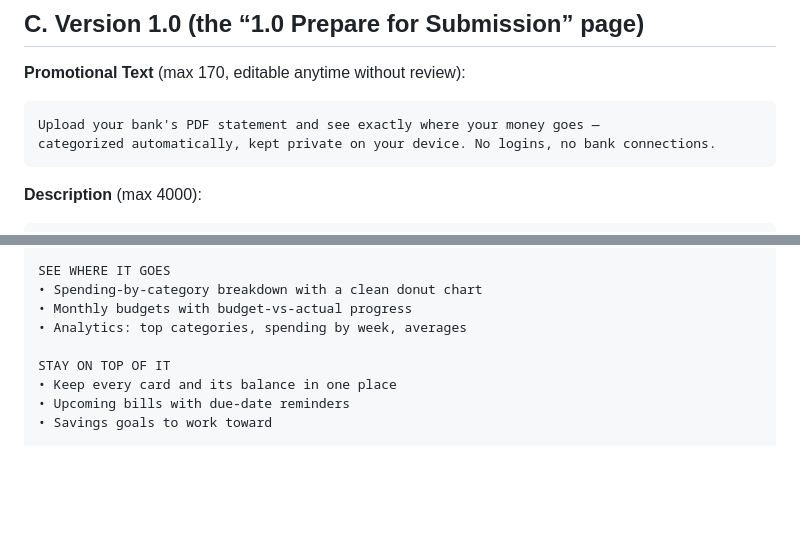
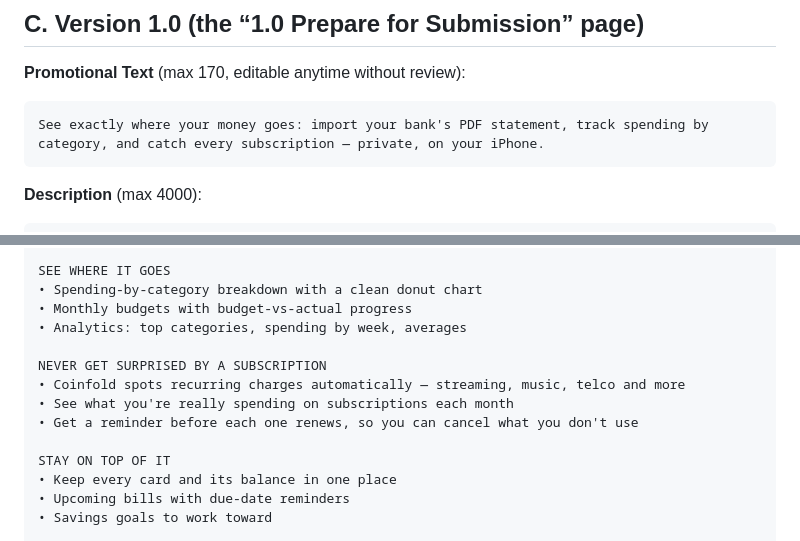
Before and after one commit to Jaramah/-budgetracker, a Markdown page: AppStore/SUBMISSION.md, 2 parts joined by grey strips. GitHub-like rendering; blank space fills up the shorter version.

Commit message:
Update App Store promotional text + description (adds subscription tracker)
Co-Authored-By: Claude Opus 4.8 <noreply@anthropic.com>

````diff
--- a/AppStore/SUBMISSION.md
+++ b/AppStore/SUBMISSION.md
@@ -62,8 +62,7 @@ App Store Connect ▸ your app ▸ **In-App Purchases** ▸ **+** :
 
 **Promotional Text** (max 170, editable anytime without review):
 ```
-Upload your bank's PDF statement and see exactly where your money goes —
-categorized automatically, kept private on your device. No logins, no bank connections.
+See exactly where your money goes: import your bank's PDF statement, track spending by category, and catch every subscription — private, on your iPhone.
 ```
 
 **Description** (max 4000):
@@ -81,6 +80,11 @@ SEE WHERE IT GOES
 • Spending-by-category breakdown with a clean donut chart
 • Monthly budgets with budget-vs-actual progress
 • Analytics: top categories, spending by week, averages
+
+NEVER GET SURPRISED BY A SUBSCRIPTION
+• Coinfold spots recurring charges automatically — streaming, music, telco and more
+• See what you're really spending on subscriptions each month
+• Get a reminder before each one renews, so you can cancel what you don't use
 
 STAY ON TOP OF IT
 • Keep every card and its balance in one place
````
